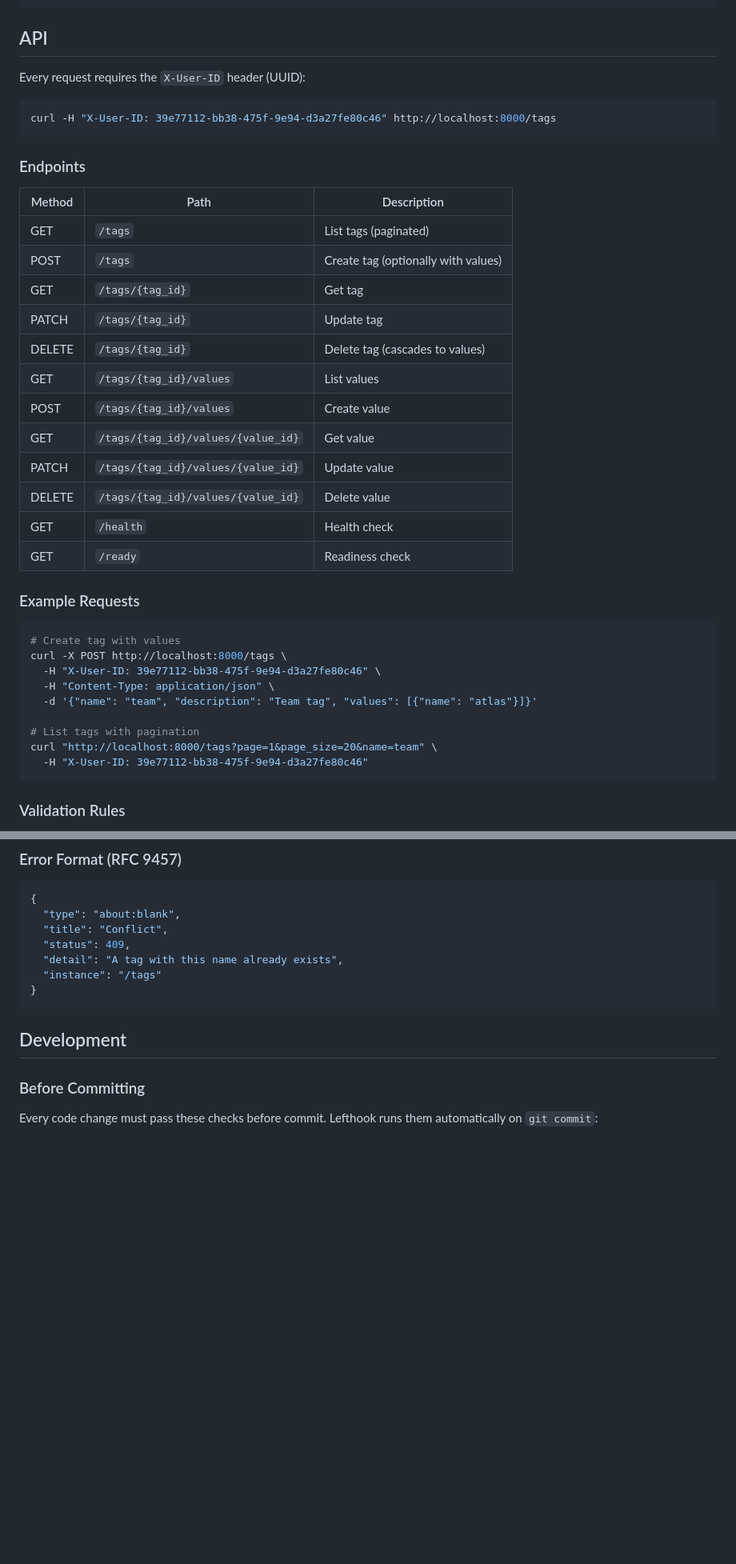
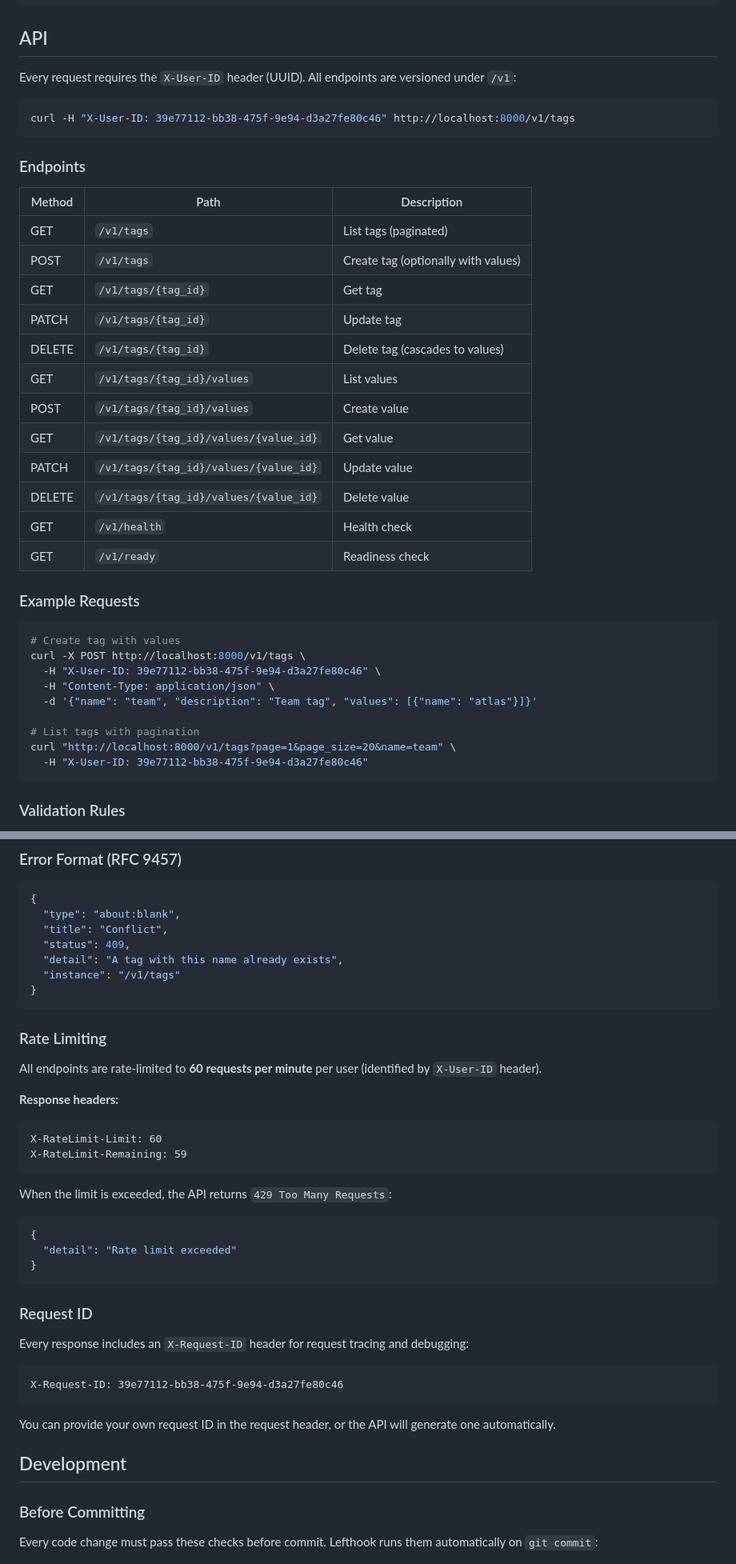
Before and after one commit to Acauhi99/cloud-atlas, a Markdown page: README.md, 2 parts joined by grey strips. Shown at 80% size. Rendered like a GitHub page; blank space fills up the shorter version.

````diff
--- a/README.md
+++ b/README.md
@@ -52,40 +54,40 @@ docker compose up --build
 
 ## API
 
-Every request requires the `X-User-ID` header (UUID):
+Every request requires the `X-User-ID` header (UUID). All endpoints are versioned under `/v1`:
 
 ```bash
-curl -H "X-User-ID: 39e77112-bb38-475f-9e94-d3a27fe80c46" http://localhost:8000/tags
+curl -H "X-User-ID: 39e77112-bb38-475f-9e94-d3a27fe80c46" http://localhost:8000/v1/tags
 ```
 
 ### Endpoints
 
 | Method | Path | Description |
 |--------|------|-------------|
-| GET | `/tags` | List tags (paginated) |
-| POST | `/tags` | Create tag (optionally with values) |
-| GET | `/tags/{tag_id}` | Get tag |
-| PATCH | `/tags/{tag_id}` | Update tag |
-| DELETE | `/tags/{tag_id}` | Delete tag (cascades to values) |
-| GET | `/tags/{tag_id}/values` | List values |
-| POST | `/tags/{tag_id}/values` | Create value |
-| GET | `/tags/{tag_id}/values/{value_id}` | Get value |
-| PATCH | `/tags/{tag_id}/values/{value_id}` | Update value |
-| DELETE | `/tags/{tag_id}/values/{value_id}` | Delete value |
-| GET | `/health` | Health check |
-| GET | `/ready` | Readiness check |
+| GET | `/v1/tags` | List tags (paginated) |
+| POST | `/v1/tags` | Create tag (optionally with values) |
+| GET | `/v1/tags/{tag_id}` | Get tag |
+| PATCH | `/v1/tags/{tag_id}` | Update tag |
+| DELETE | `/v1/tags/{tag_id}` | Delete tag (cascades to values) |
+| GET | `/v1/tags/{tag_id}/values` | List values |
+| POST | `/v1/tags/{tag_id}/values` | Create value |
+| GET | `/v1/tags/{tag_id}/values/{value_id}` | Get value |
+| PATCH | `/v1/tags/{tag_id}/values/{value_id}` | Update value |
+| DELETE | `/v1/tags/{tag_id}/values/{value_id}` | Delete value |
+| GET | `/v1/health` | Health check |
+| GET | `/v1/ready` | Readiness check |
 
 ### Example Requests
 
 ```bash
 # Create tag with values
-curl -X POST http://localhost:8000/tags \
+curl -X POST http://localhost:8000/v1/tags \
   -H "X-User-ID: 39e77112-bb38-475f-9e94-d3a27fe80c46" \
   -H "Content-Type: application/json" \
   -d '{"name": "team", "description": "Team tag", "values": [{"name": "atlas"}]}'
 
 # List tags with pagination
-curl "http://localhost:8000/tags?page=1&page_size=20&name=team" \
+curl "http://localhost:8000/v1/tags?page=1&page_size=20&name=team" \
   -H "X-User-ID: 39e77112-bb38-475f-9e94-d3a27fe80c46"
 ```
 
@@ -104,9 +106,38 @@ curl "http://localhost:8000/tags?page=1&page_size=20&name=team" \
   "title": "Conflict",
   "status": 409,
   "detail": "A tag with this name already exists",
-  "instance": "/tags"
+  "instance": "/v1/tags"
 }
 ```
+
+### Rate Limiting
+
+All endpoints are rate-limited to **60 requests per minute** per user (identified by `X-User-ID` header).
+
+**Response headers:**
+
+```
+X-RateLimit-Limit: 60
+X-RateLimit-Remaining: 59
+```
+
+When the limit is exceeded, the API returns `429 Too Many Requests`:
+
+```json
+{
+  "detail": "Rate limit exceeded"
+}
+```
+
+### Request ID
+
+Every response includes an `X-Request-ID` header for request tracing and debugging:
+
+```
+X-Request-ID: 39e77112-bb38-475f-9e94-d3a27fe80c46
+```
+
+You can provide your own request ID in the request header, or the API will generate one automatically.
 
 ## Development
 
````
Also changed, not shown: other parts of README.md (+82 -5 lines), AGENTS.md (+45 -5 lines).
